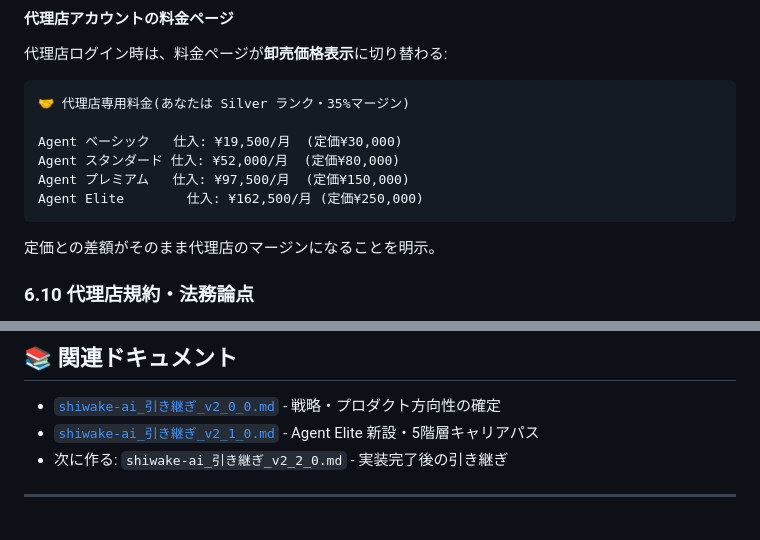
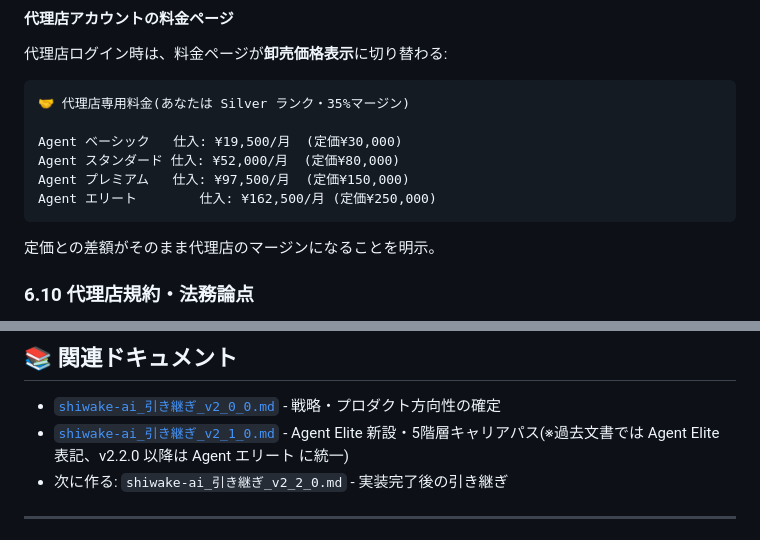
Before and after one commit to nice-gecko/shiwake-ai, a Markdown page: shiwake-ai_v2_2_0_仕様書.md, 2 parts joined by grey strips. GitHub-like rendering.

````diff
--- a/shiwake-ai_v2_2_0_仕様書.md
+++ b/shiwake-ai_v2_2_0_仕様書.md
@@ -904,7 +904,7 @@ Render の Cron Job で `0 0 1 * *`(月初0時 UTC = 9時 JST)に実行設定。
 Agent ベーシック   仕入: ¥19,500/月  (定価¥30,000)
 Agent スタンダード 仕入: ¥52,000/月  (定価¥80,000)
 Agent プレミアム   仕入: ¥97,500/月  (定価¥150,000)
-Agent Elite        仕入: ¥162,500/月 (定価¥250,000)
+Agent エリート        仕入: ¥162,500/月 (定価¥250,000)
 ```
 
 定価との差額がそのまま代理店のマージンになることを明示。
@@ -1142,7 +1142,7 @@ v2.2.0 は基盤づくりだが、以下の v2.0.0 設計思想を踏襲する
 ## 📚 関連ドキュメント
 
 - [`shiwake-ai_引き継ぎ_v2_0_0.md`](#) - 戦略・プロダクト方向性の確定
-- [`shiwake-ai_引き継ぎ_v2_1_0.md`](#) - Agent Elite 新設・5階層キャリアパス
+- [`shiwake-ai_引き継ぎ_v2_1_0.md`](#) - Agent Elite 新設・5階層キャリアパス(※過去文書では Agent Elite 表記、v2.2.0 以降は Agent エリート に統一)
 - 次に作る: `shiwake-ai_引き継ぎ_v2_2_0.md` - 実装完了後の引き継ぎ
 
 ---
````
Also changed, not shown: other parts of shiwake-ai_v2_2_0_仕様書.md (+8 -8 lines).
